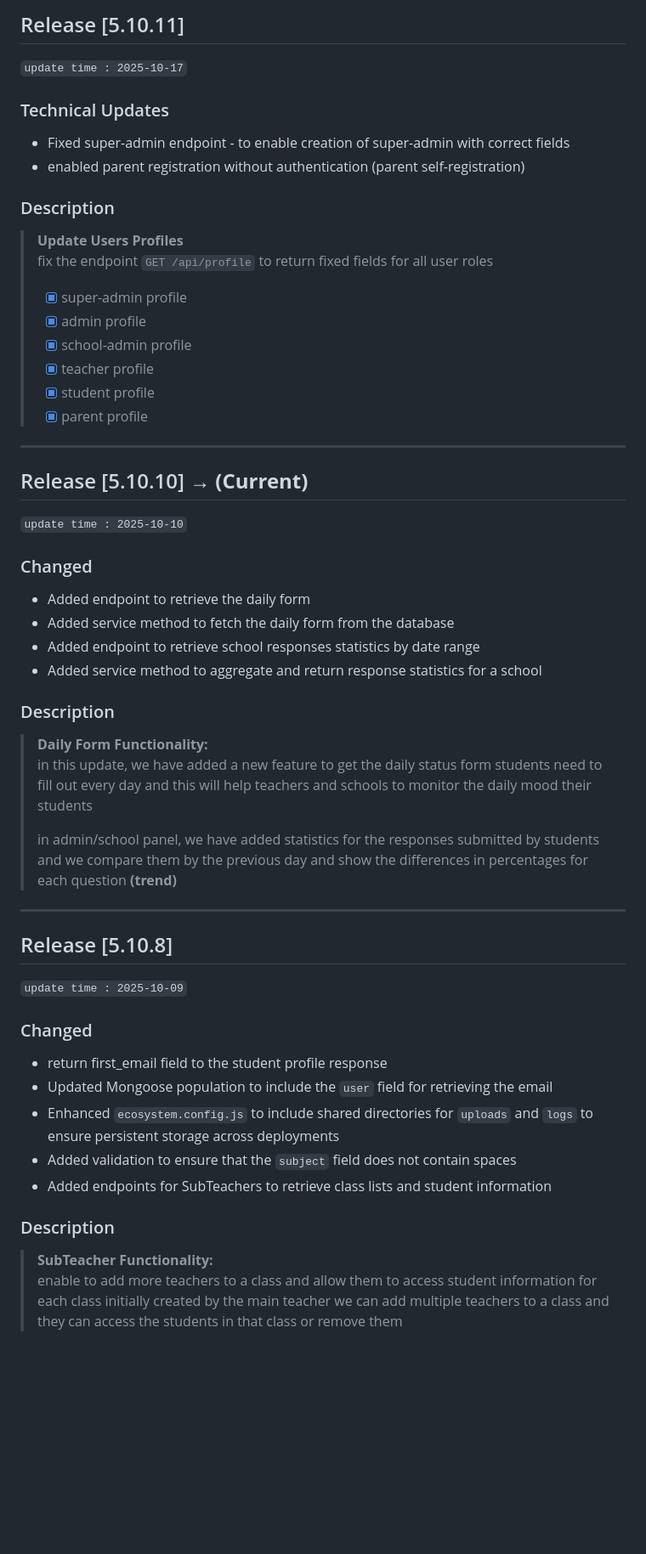
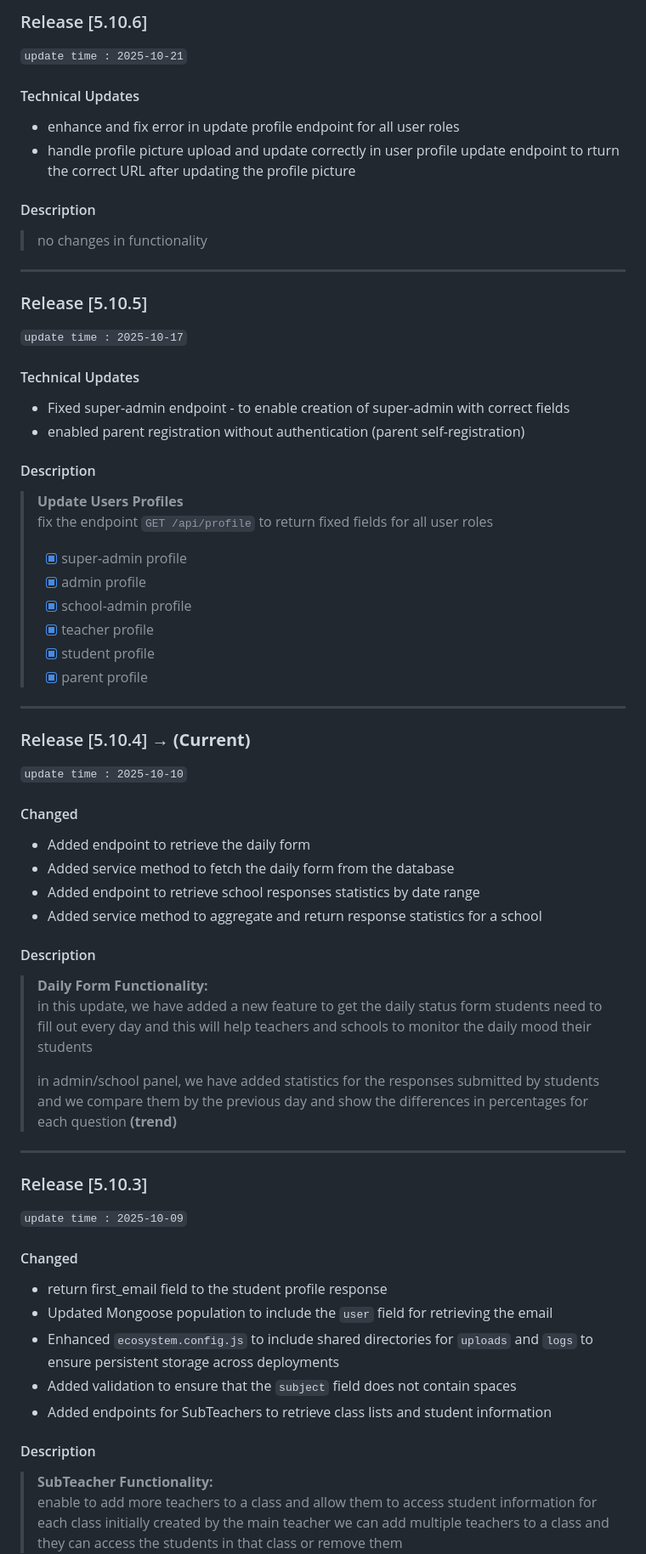
Before and after one commit to newcodemorning/BackEnd-Wealbeam_Dashboard, a Markdown page: README.md, the part around one of its changes. Shown at 85% size. GitHub-like rendering; blank space fills up the shorter version.

Commit message:
Update README for release 5.10.6; enhance profile update endpoint and fix profile picture handling

```diff
--- a/README.md
+++ b/README.md
@@ -1,11 +1,25 @@
-## Release [5.10.11]
+### Release [5.10.6]
+`update time : 2025-10-21`
+
+#### Technical Updates
+  - enhance and fix error in update profile endpoint for all user roles
+  - handle profile picture upload and update correctly in user profile update endpoint to rturn the correct URL after updating the profile picture
+
+#### Description
+> no changes in functionality
+
+---
+
+
+
+### Release [5.10.5]
 `update time : 2025-10-17`
 
-### Technical Updates
+#### Technical Updates
   - Fixed super-admin endpoint - to enable creation of super-admin with correct fields
   - enabled parent registration without authentication (parent self-registration)
 
-### Description
+#### Description
 > **Update Users Profiles**
 > fix the endpoint `GET /api/profile` to return fixed fields for all user roles
 > - [x] super-admin profile
@@ -20,16 +34,16 @@
 
 
 
-## Release [5.10.10]    **→ (Current)**
+### Release [5.10.4]    **→ (Current)**
 `update time : 2025-10-10`
 
-### Changed
+#### Changed
   - Added endpoint to retrieve the daily form
   - Added service method to fetch the daily form from the database
   - Added endpoint to retrieve school responses statistics by date range
   - Added service method to aggregate and return response statistics for a school
 
-### Description
+#### Description
 > **Daily Form Functionality:**
 > in this update, we have added a new feature to get the daily status form students need to fill out every day
 > and this will help teachers and schools to monitor the daily mood their students
@@ -39,17 +53,17 @@
 
 ---
 
-## Release [5.10.8]
+### Release [5.10.3]
 `update time : 2025-10-09`
 
-### Changed
+#### Changed
   - return first_email field to the student profile response
   - Updated Mongoose population to include the `user` field for retrieving the email
   - Enhanced `ecosystem.config.js` to include shared directories for `uploads` and `logs` to ensure persistent storage across deployments
   - Added validation to ensure that the `subject` field does not contain spaces
   - Added endpoints for SubTeachers to retrieve class lists and student information
 
-### Description
+#### Description
 > **SubTeacher Functionality:**
 > enable to add more teachers to a class and allow them to access student information
 > for each class initially created by the main teacher
```
Also changed, not shown: other parts of README.md (+6 -6 lines), Documentation.md (added).
